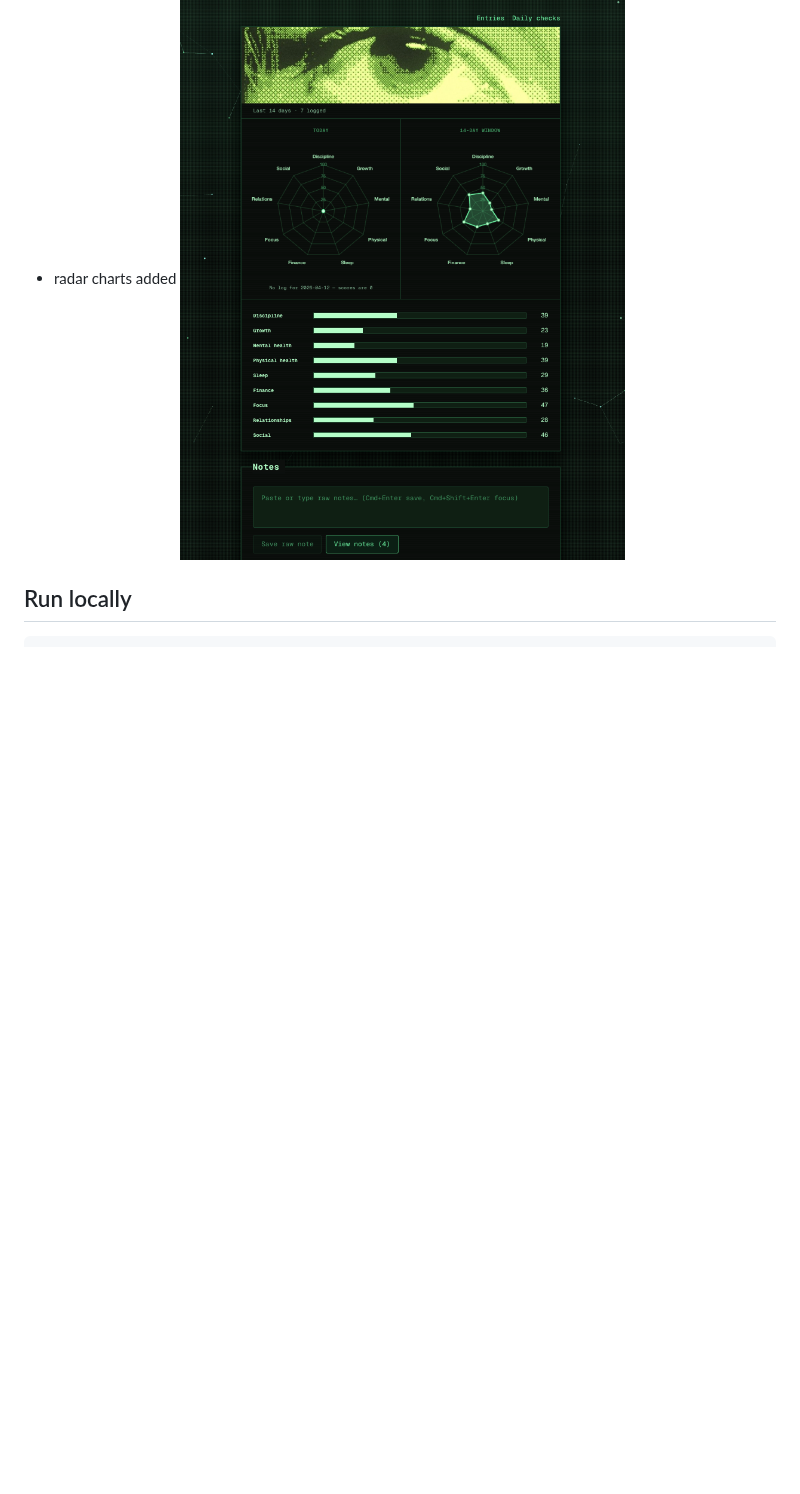
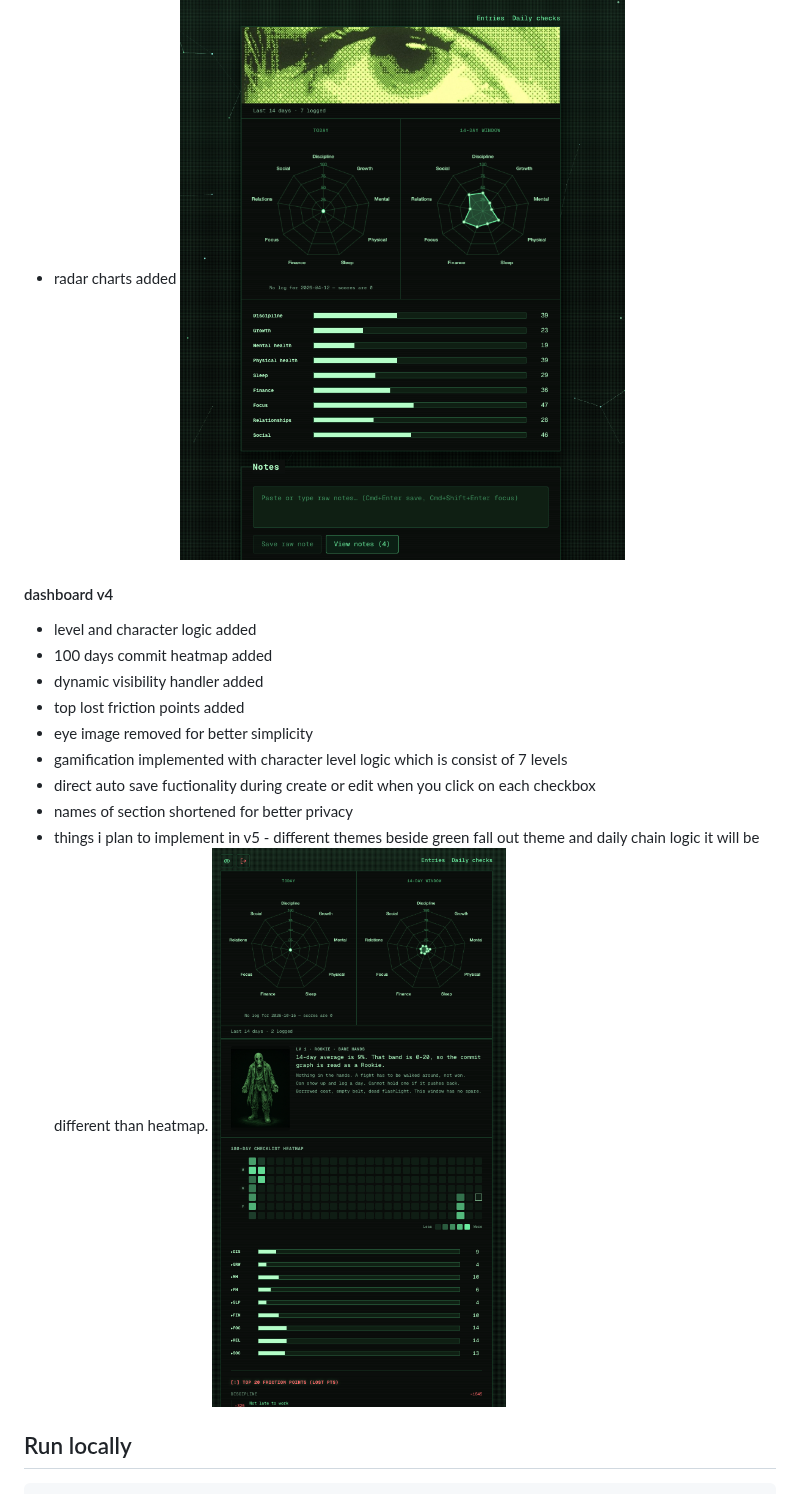
Before and after one commit to nasirmwl/nmwl-dashboard, a Markdown page: README.md, the part around the change. Rendered like a GitHub page; pictures changed too: dashboardv4.png (added); blank space fills up the shorter version.

Commit message:
feature: dashboard v4

```diff
--- a/README.md
+++ b/README.md
@@ -23,6 +23,21 @@ Key Features
 - 53 unique weighted questions added to have accurate percentages
 - radar charts added
   ![](./dashboardv3.png)
+
+
+
+#### dashboard v4
+
+- level and character logic added
+- 100 days commit heatmap added
+- dynamic visibility handler added
+- top lost friction points added
+- eye image removed for better simplicity
+- gamification implemented with character level logic which is consist of 7 levels
+- direct auto save fuctionality during create or edit when you click on each checkbox
+- names of section shortened for better privacy
+- things i plan to implement in v5 - different themes beside green fall out theme and daily chain logic it will be different than heatmap.
+  ![](./dashboardv4.png)
 
 ## Run locally
 
```
